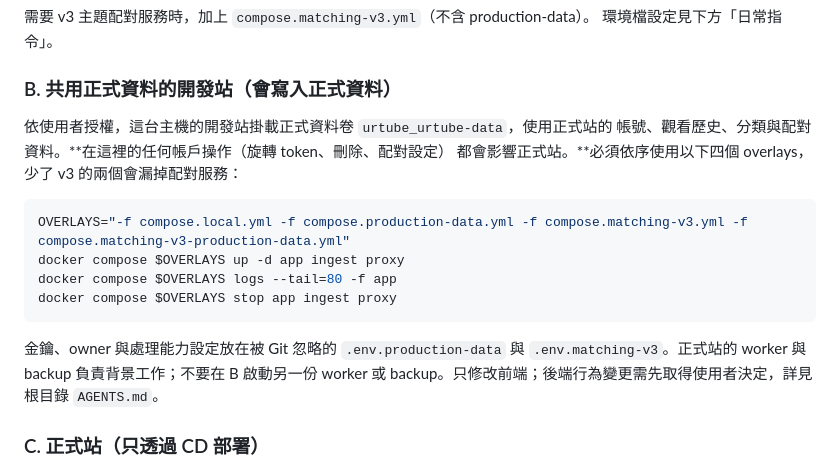
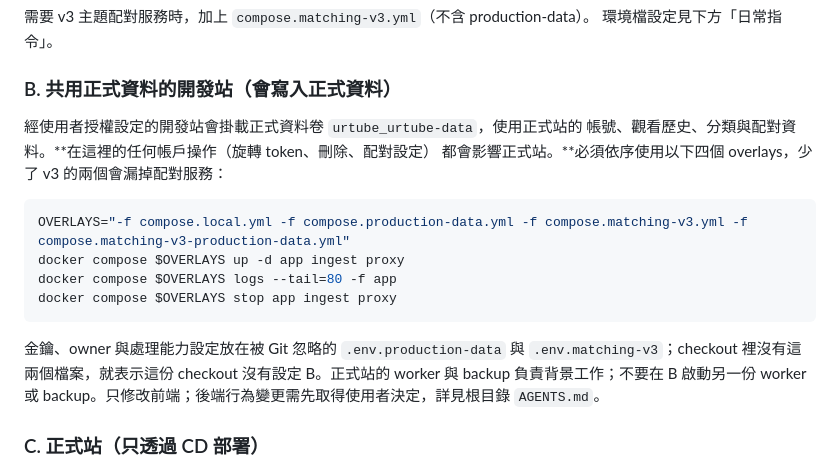
Before and after one commit to skyhong2002/urtube.observe.tw, a Markdown page: docs/LOCAL_DEVELOPMENT.md, the part around the change. Rendered like a GitHub page.

Commit message:
Do not imply the shared-data dev site is configured in every checkout
Co-Authored-By: Claude Opus 5.5 <noreply@anthropic.com>

````diff
--- a/docs/LOCAL_DEVELOPMENT.md
+++ b/docs/LOCAL_DEVELOPMENT.md
@@ -36,7 +36,7 @@ docker compose -f compose.local.yml stop
 
 ### B. 共用正式資料的開發站（會寫入正式資料）
 
-依使用者授權，這台主機的開發站掛載正式資料卷 `urtube_urtube-data`，使用正式站的
+經使用者授權設定的開發站會掛載正式資料卷 `urtube_urtube-data`，使用正式站的
 帳號、觀看歷史、分類與配對資料。**在這裡的任何帳戶操作（旋轉 token、刪除、配對設定）
 都會影響正式站。**必須依序使用以下四個 overlays，少了 v3 的兩個會漏掉配對服務：
 
@@ -48,7 +48,7 @@ docker compose $OVERLAYS stop app ingest proxy
 ```
 
 金鑰、owner 與處理能力設定放在被 Git 忽略的 `.env.production-data` 與
-`.env.matching-v3`。正式站的 worker 與 backup 負責背景工作；不要在 B 啟動另一份
+`.env.matching-v3`；checkout 裡沒有這兩個檔案，就表示這份 checkout 沒有設定 B。正式站的 worker 與 backup 負責背景工作；不要在 B 啟動另一份
 worker 或 backup。只修改前端；後端行為變更需先取得使用者決定，詳見根目錄 `AGENTS.md`。
 
 ### C. 正式站（只透過 CD 部署）
````
